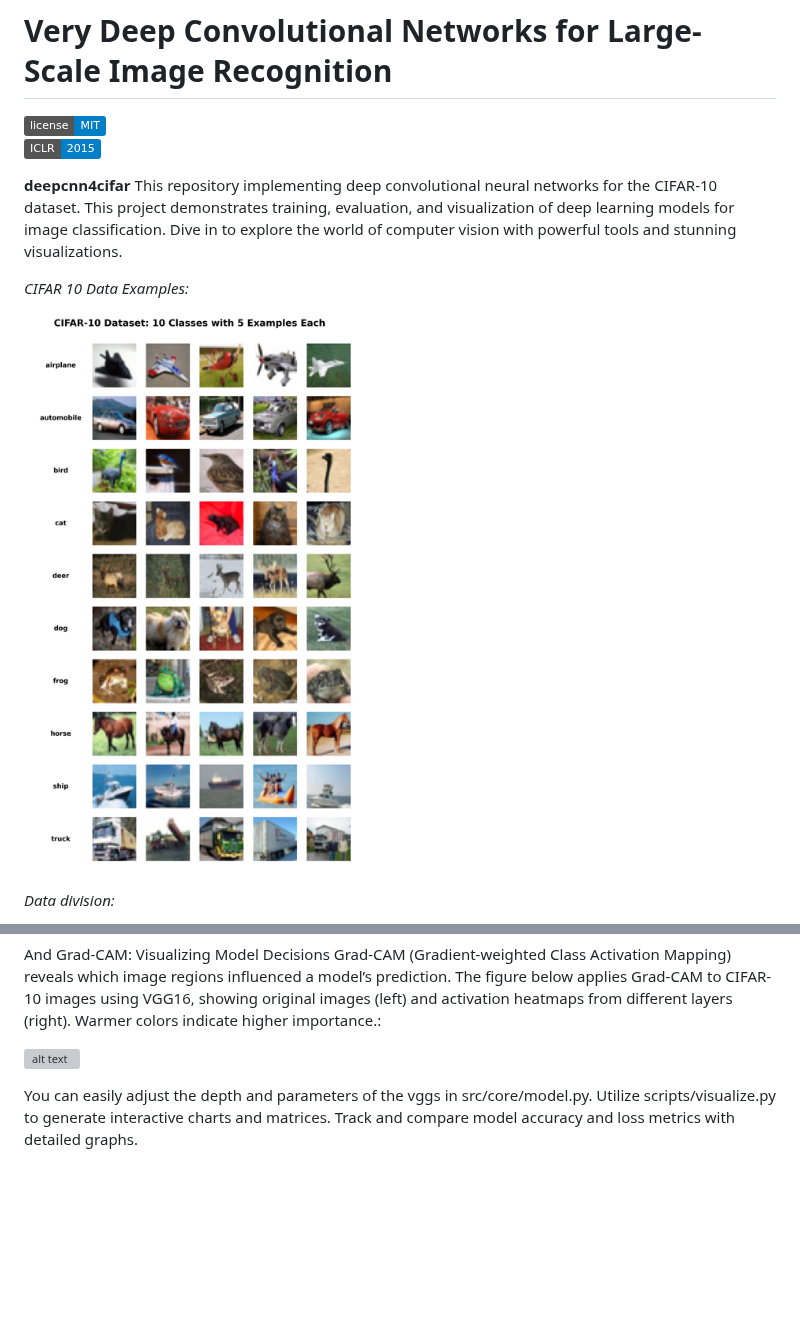
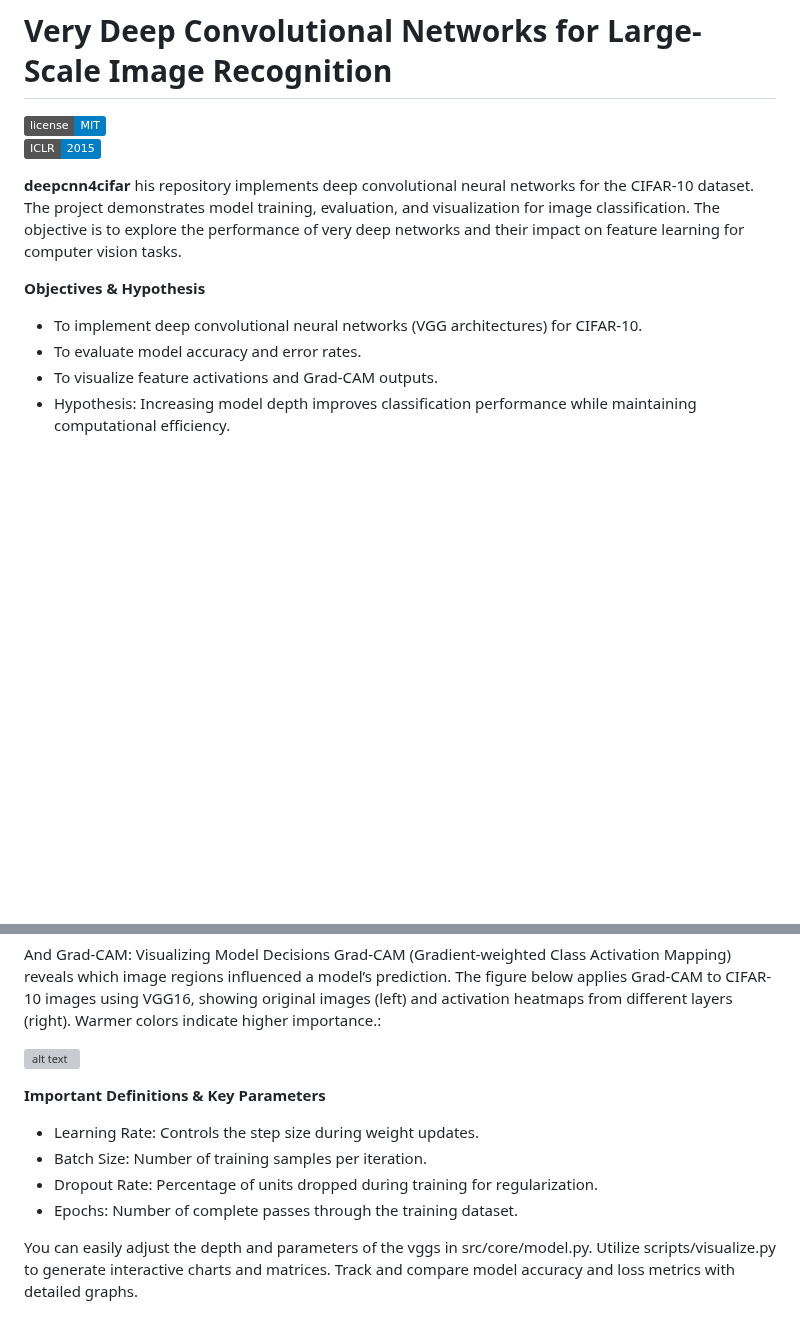
Before and after one commit to LopezJER/deepcnn4cifar, a Markdown page: README.md, 2 parts joined by grey strips. Rendered like a GitHub page; badges without logos; blank space fills up the shorter version; grey boxes are pictures that could not be loaded.

```diff
--- a/README.md
+++ b/README.md
@@ -4,11 +4,13 @@
 [![Paper](https://img.shields.io/badge/ICLR-2015-blue)](https://www.robots.ox.ac.uk/~vgg/publications/2015/Simonyan15/)
 
 **deepcnn4cifar**
-This repository implementing deep convolutional neural networks for the CIFAR-10 dataset. This project demonstrates training, evaluation, and visualization of deep learning models for image classification. Dive in to explore the world of computer vision with powerful tools and stunning visualizations.
+his repository implements deep convolutional neural networks for the CIFAR-10 dataset. The project demonstrates model training, evaluation, and visualization for image classification. The objective is to explore the performance of very deep networks and their impact on feature learning for computer vision tasks.
 
-_CIFAR 10 Data Examples:_
 
-![alt text](./assets/image-5.png)
+**Objectives & Hypothesis**
 
-_Data division:_
+- To implement deep convolutional neural networks (VGG architectures) for CIFAR-10.
+- To evaluate model accuracy and error rates.
+- To visualize feature activations and Grad-CAM outputs.
+- Hypothesis: Increasing model depth improves classification performance while maintaining computational efficiency.
 
@@ -75,6 +104,14 @@ And Grad-CAM: Visualizing Model Decisions
 Grad-CAM (Gradient-weighted Class Activation Mapping) reveals which image regions influenced a model’s prediction. The figure below applies Grad-CAM to CIFAR-10 images using VGG16, showing original images (left) and activation heatmaps from different layers (right). Warmer colors indicate higher importance.:
 
 ![alt text](./assets/image-4.png)
+
+
+**Important Definitions & Key Parameters**
+
+- Learning Rate: Controls the step size during weight updates.
+- Batch Size: Number of training samples per iteration.
+- Dropout Rate: Percentage of units dropped during training for regularization.
+- Epochs: Number of complete passes through the training dataset.
 
 You can easily adjust the depth and parameters of the vggs in src/core/model.py.
 Utilize scripts/visualize.py to generate interactive charts and matrices.
```
Also changed, not shown: other parts of README.md (+41 -13 lines).
